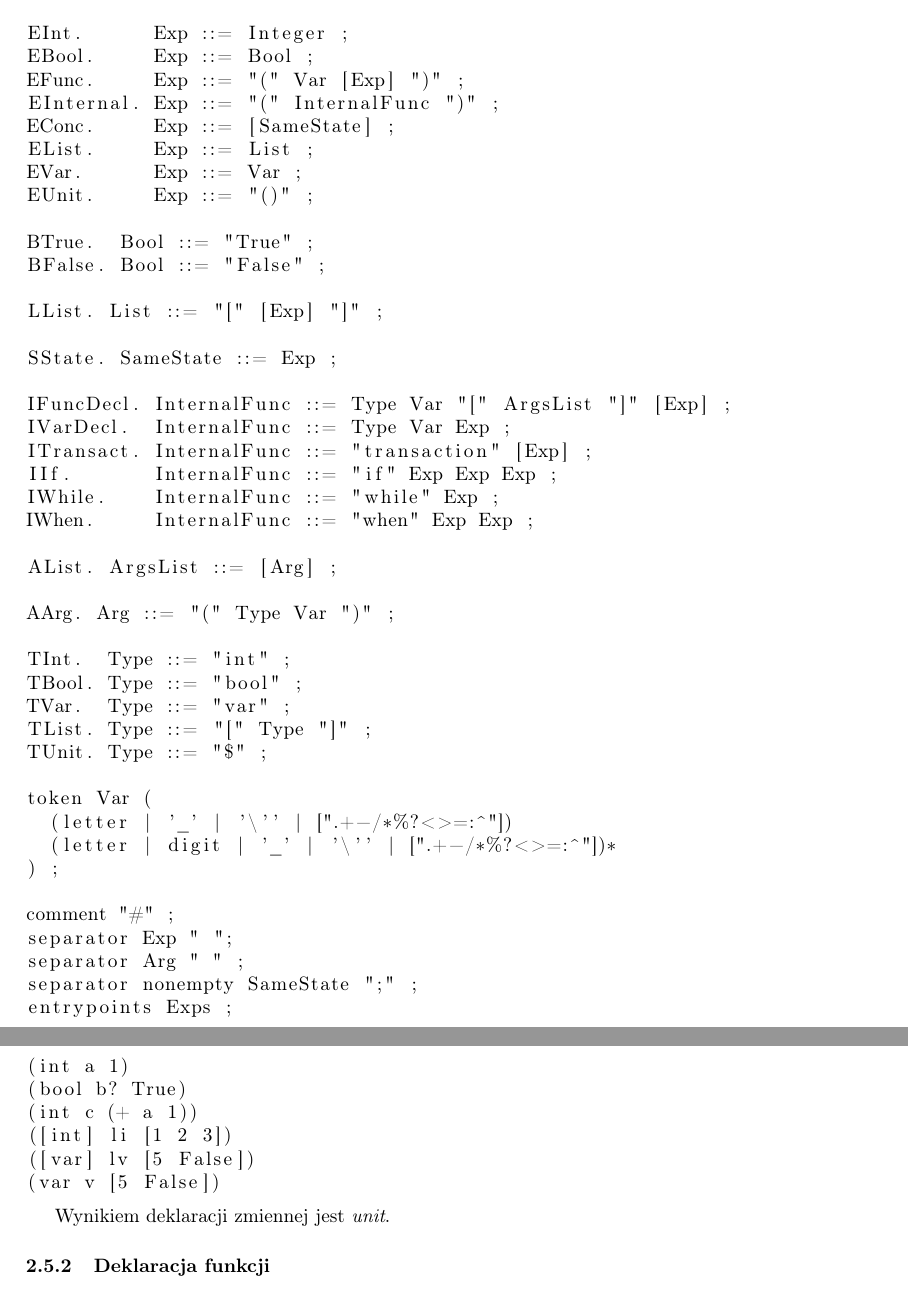
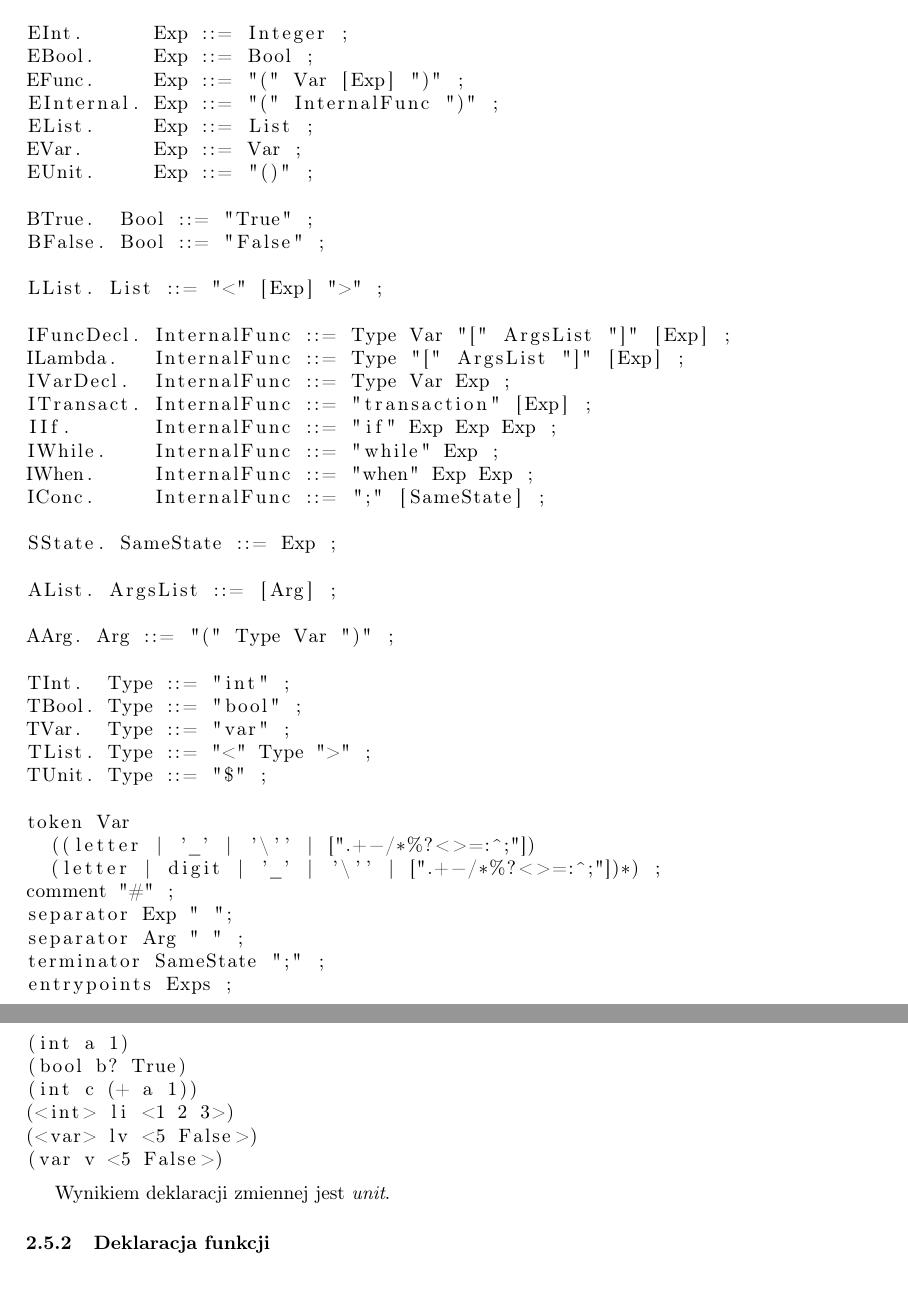
Before and after one commit to Hoxmot/baalbolge, a LaTeX document (docs/design_doc_pl.tex): two parts of pages 2 and 5 of 12, joined at a grey line, cut so that both start at the same text. Compiled offline with pdfLaTeX.

Commit message:
Grammar refactoring
Includes changes in Design Doc

```diff
--- a/docs/design_doc_pl.tex
+++ b/docs/design_doc_pl.tex
@@ -38,7 +38,6 @@ EInt.      Exp ::= Integer ;
 EBool.     Exp ::= Bool ;
 EFunc.     Exp ::= "(" Var [Exp] ")" ;
 EInternal. Exp ::= "(" InternalFunc ")" ;
-EConc.     Exp ::= [SameState] ;
 EList.     Exp ::= List ;
 EVar.      Exp ::= Var ;
 EUnit.     Exp ::= "()" ;
@@ -46,16 +45,18 @@ EUnit.     Exp ::= "()" ;
 BTrue.  Bool ::= "True" ;
 BFalse. Bool ::= "False" ;
 
-LList. List ::= "[" [Exp] "]" ;
-
-SState. SameState ::= Exp ;
+LList. List ::= "<" [Exp] ">" ;
 
 IFuncDecl. InternalFunc ::= Type Var "[" ArgsList "]" [Exp] ;
+ILambda.   InternalFunc ::= Type "[" ArgsList "]" [Exp] ;
 IVarDecl.  InternalFunc ::= Type Var Exp ;
 ITransact. InternalFunc ::= "transaction" [Exp] ;
 IIf.       InternalFunc ::= "if" Exp Exp Exp ;
 IWhile.    InternalFunc ::= "while" Exp ;
 IWhen.     InternalFunc ::= "when" Exp Exp ;
+IConc.     InternalFunc ::= ";" [SameState] ;
+
+SState. SameState ::= Exp ;
 
 AList. ArgsList ::= [Arg] ;
 
@@ -64,18 +65,16 @@ AArg. Arg ::= "(" Type Var ")" ;
 TInt.  Type ::= "int" ;
 TBool. Type ::= "bool" ;
 TVar.  Type ::= "var" ;
-TList. Type ::= "[" Type "]" ;
+TList. Type ::= "<" Type ">" ;
 TUnit. Type ::= "$" ;
 
-token Var (
-  (letter | '_' | '\'' | [".+-/*%?<>=:^"])
-  (letter | digit | '_' | '\'' | [".+-/*%?<>=:^"])*
-) ;
-
+token Var
+  ((letter | '_' | '\'' | [".+-/*%?<>=:^;"])
+  (letter | digit | '_' | '\'' | [".+-/*%?<>=:^;"])*) ;
 comment "#" ;
 separator Exp " ";
 separator Arg " " ;
-separator nonempty SameState ";" ;
+terminator SameState ";" ;
 entrypoints Exps ;
 
 \end{lstlisting}
@@ -170,9 +170,9 @@ Przykładowe deklaracje zmiennych:
 (int a 1)
 (bool b? True)
 (int c (+ a 1))
-([int] li [1 2 3])
-([var] lv [5 False])
-(var v [5 False])
+(<int> li <1 2 3>)
+(<var> lv <5 False>)
+(var v <5 False>)
 \end{lstlisting}
 
 Wynikiem deklaracji zmiennej jest \textit{unit}.
```
Also changed, not shown: docs/design_doc_pl.tex (13 more changed lines), 1 other file.
